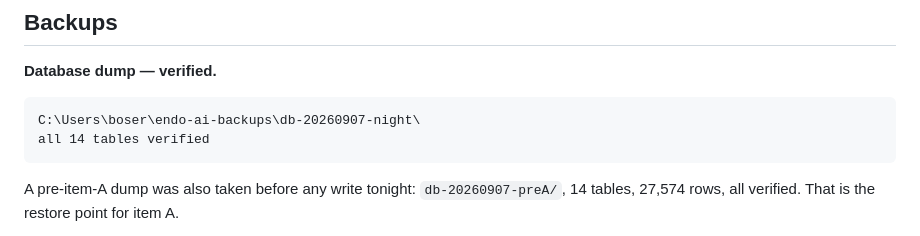
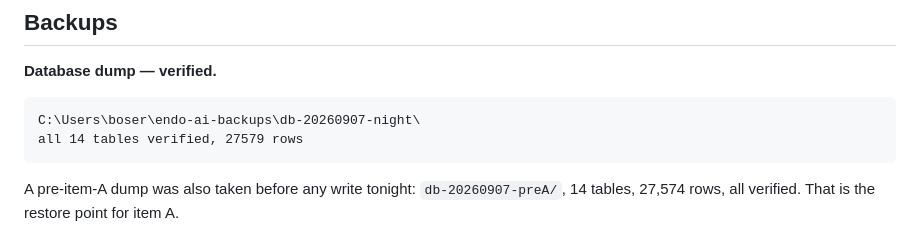
Before and after one commit to boseraison-alt/endoai-rag, a Markdown page: OVERNIGHT_REPORT_9.md, the part around the change. Drawn GitHub-style.

Commit message:
Report: the end-of-night dump's verification line

````diff
--- a/OVERNIGHT_REPORT_9.md
+++ b/OVERNIGHT_REPORT_9.md
@@ -362,7 +362,7 @@ is unchanged from last night and still needs RB's decision.
 
 ```
 C:\Users\boser\endo-ai-backups\db-20260907-night\
-all 14 tables verified
+all 14 tables verified, 27579 rows
 ```
 
 A pre-item-A dump was also taken before any write tonight:
````
